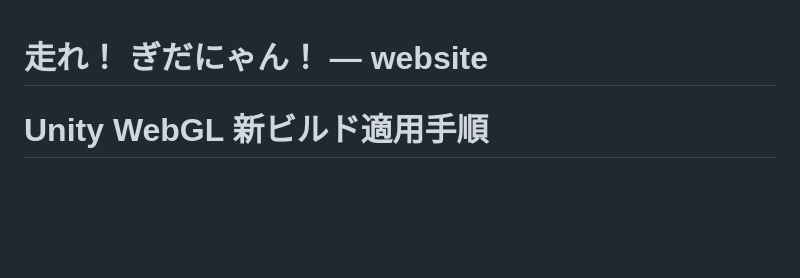
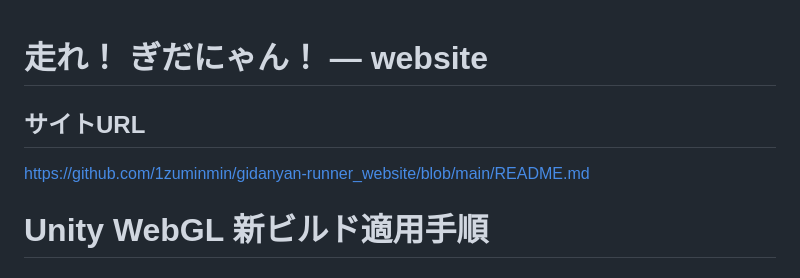
Before and after one commit to 1zuminmin/gidanyan-runner_website, a Markdown page: README.md, the part around the change. GitHub-like rendering; blank space fills up the shorter version.

```diff
--- a/README.md
+++ b/README.md
@@ -1,4 +1,8 @@
 # 走れ！ ぎだにゃん！ — website
+
+## サイトURL
+https://github.com/1zuminmin/gidanyan-runner_website/blob/main/README.md
+
 # Unity WebGL 新ビルド適用手順
 
 ## 1. UnityでWebGLビルドを作成する
```
